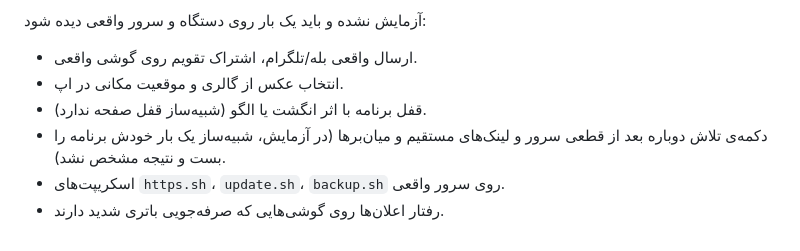
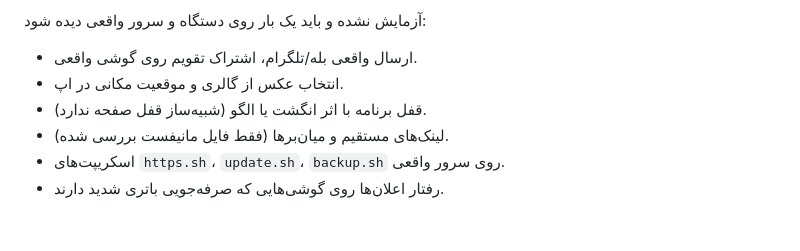
Before and after one commit to Moshaverdanial/aaaa, a Markdown page: docs/یادگاری.md, the part around the change. Rendered like a GitHub page.

Commit message:
docs: fix tested list
Co-authored-by: arena-agent <297053741+arena-agent@users.noreply.github.com>

```diff
--- a/docs/یادگاری.md
+++ b/docs/یادگاری.md
@@ -69,6 +69,6 @@ sudo bash backup.sh
 - ارسال واقعی بله/تلگرام، اشتراک تقویم روی گوشی واقعی.
 - انتخاب عکس از گالری و موقعیت مکانی در اپ.
 - قفل برنامه با اثر انگشت یا الگو (شبیه‌ساز قفل صفحه ندارد).
-- دکمه‌ی تلاش دوباره بعد از قطعی سرور و لینک‌های مستقیم و میان‌برها (در آزمایش، شبیه‌ساز یک بار خودش برنامه را بست و نتیجه مشخص نشد).
+- لینک‌های مستقیم و میان‌برها (فقط فایل مانیفست بررسی شده).
 - اسکریپت‌های `https.sh`، `update.sh`، `backup.sh` روی سرور واقعی.
 - رفتار اعلان‌ها روی گوشی‌هایی که صرفه‌جویی باتری شدید دارند.
```
